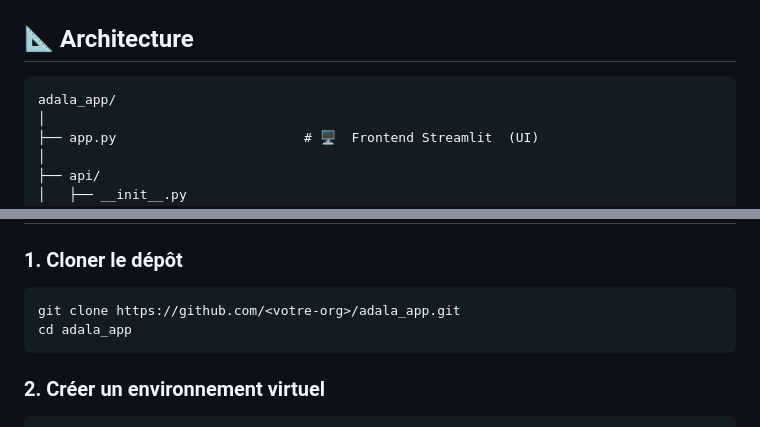
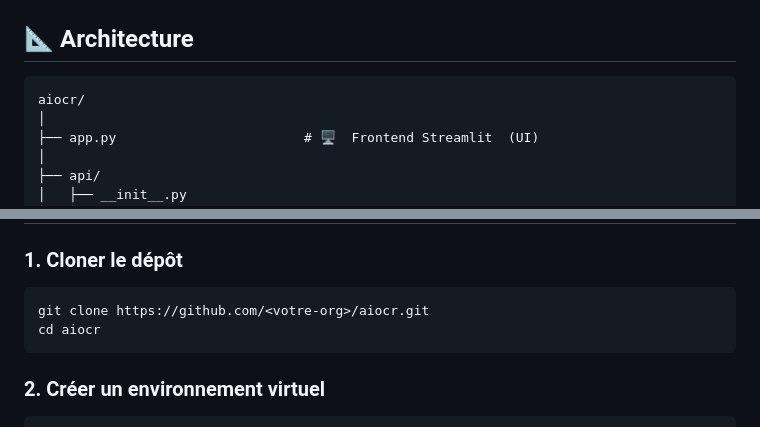
Before and after one commit to qasmmaoui/aiocr, a Markdown page: README.md, 2 parts joined by grey strips. Drawn GitHub-style.

Commit message:
fix: changement du nom de projet

````diff
--- a/README.md
+++ b/README.md
@@ -7,7 +7,7 @@
 ## 📐 Architecture
 
 ```
-adala_app/
+aiocr/
 │
 ├── app.py                        # 🖥️  Frontend Streamlit  (UI)
 │
@@ -80,8 +80,8 @@ Utilisateur (navigateur)
 ### 1. Cloner le dépôt
 
 ```bash
-git clone https://github.com/<votre-org>/adala_app.git
-cd adala_app
+git clone https://github.com/<votre-org>/aiocr.git
+cd aiocr
 ```
 
 ### 2. Créer un environnement virtuel
````
